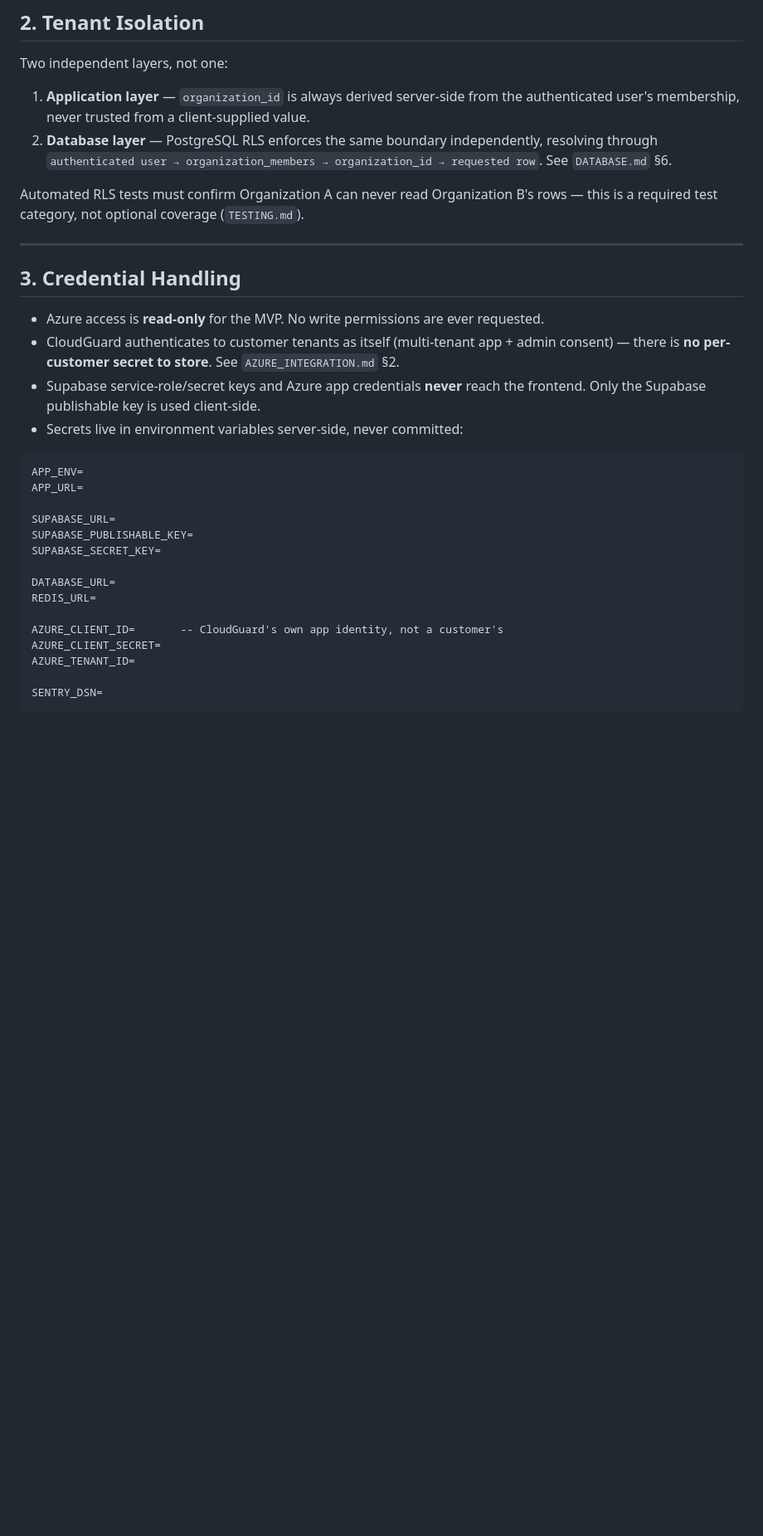
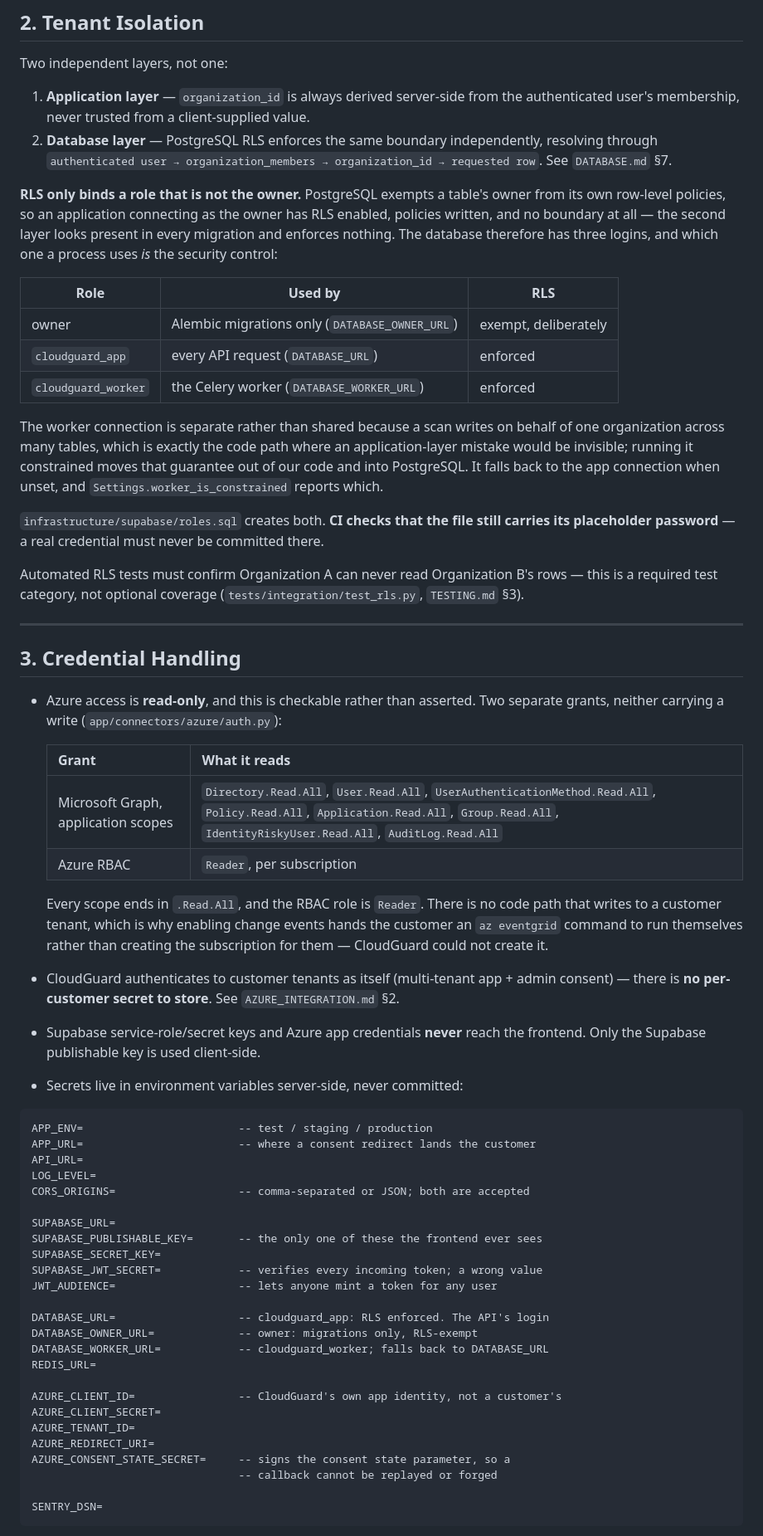
Before and after one commit to ReiZaimi/CSPM-SaaS, a Markdown page: docs/SECURITY.md, the part around one of its changes. Shown at 83% size. Drawn GitHub-style; blank space fills up the shorter version.

Commit message:
Correct the spec and the security doc to what shipped

````diff
--- a/docs/SECURITY.md
+++ b/docs/SECURITY.md
@@ -26,33 +26,76 @@ CloudGuard is itself a security product — security is not a later feature. Thi
 Two independent layers, not one:
 
 1. **Application layer** — `organization_id` is always derived server-side from the authenticated user's membership, never trusted from a client-supplied value.
-2. **Database layer** — PostgreSQL RLS enforces the same boundary independently, resolving through `authenticated user → organization_members → organization_id → requested row`. See `DATABASE.md` §6.
+2. **Database layer** — PostgreSQL RLS enforces the same boundary independently, resolving through `authenticated user → organization_members → organization_id → requested row`. See `DATABASE.md` §7.
 
-Automated RLS tests must confirm Organization A can never read Organization B's rows — this is a required test category, not optional coverage (`TESTING.md`).
+**RLS only binds a role that is not the owner.** PostgreSQL exempts a table's
+owner from its own row-level policies, so an application connecting as the owner
+has RLS enabled, policies written, and no boundary at all — the second layer
+looks present in every migration and enforces nothing. The database therefore has
+three logins, and which one a process uses *is* the security control:
+
+| Role | Used by | RLS |
+|---|---|---|
+| owner | Alembic migrations only (`DATABASE_OWNER_URL`) | exempt, deliberately |
+| `cloudguard_app` | every API request (`DATABASE_URL`) | enforced |
+| `cloudguard_worker` | the Celery worker (`DATABASE_WORKER_URL`) | enforced |
+
+The worker connection is separate rather than shared because a scan writes on
+behalf of one organization across many tables, which is exactly the code path
+where an application-layer mistake would be invisible; running it constrained
+moves that guarantee out of our code and into PostgreSQL. It falls back to the
+app connection when unset, and `Settings.worker_is_constrained` reports which.
+
+`infrastructure/supabase/roles.sql` creates both. **CI checks that the file still
+carries its placeholder password** — a real credential must never be committed
+there.
+
+Automated RLS tests must confirm Organization A can never read Organization B's rows — this is a required test category, not optional coverage (`tests/integration/test_rls.py`, `TESTING.md` §3).
 
 ---
 
 ## 3. Credential Handling
 
-- Azure access is **read-only** for the MVP. No write permissions are ever requested.
+- Azure access is **read-only**, and this is checkable rather than asserted. Two
+  separate grants, neither carrying a write (`app/connectors/azure/auth.py`):
+
+  | Grant | What it reads |
+  |---|---|
+  | Microsoft Graph, application scopes | `Directory.Read.All`, `User.Read.All`, `UserAuthenticationMethod.Read.All`, `Policy.Read.All`, `Application.Read.All`, `Group.Read.All`, `IdentityRiskyUser.Read.All`, `AuditLog.Read.All` |
+  | Azure RBAC | `Reader`, per subscription |
+
+  Every scope ends in `.Read.All`, and the RBAC role is `Reader`. There is no
+  code path that writes to a customer tenant, which is why enabling change
+  events hands the customer an `az eventgrid` command to run themselves rather
+  than creating the subscription for them — CloudGuard could not create it.
 - CloudGuard authenticates to customer tenants as itself (multi-tenant app + admin consent) — there is **no per-customer secret to store**. See `AZURE_INTEGRATION.md` §2.
 - Supabase service-role/secret keys and Azure app credentials **never** reach the frontend. Only the Supabase publishable key is used client-side.
 - Secrets live in environment variables server-side, never committed:
 
 ```
-APP_ENV=
-APP_URL=
+APP_ENV=                        -- test / staging / production
+APP_URL=                        -- where a consent redirect lands the customer
+API_URL=
+LOG_LEVEL=
+CORS_ORIGINS=                   -- comma-separated or JSON; both are accepted
 
 SUPABASE_URL=
-SUPABASE_PUBLISHABLE_KEY=
+SUPABASE_PUBLISHABLE_KEY=       -- the only one of these the frontend ever sees
 SUPABASE_SECRET_KEY=
+SUPABASE_JWT_SECRET=            -- verifies every incoming token; a wrong value
+JWT_AUDIENCE=                   -- lets anyone mint a token for any user
 
-DATABASE_URL=
+DATABASE_URL=                   -- cloudguard_app: RLS enforced. The API's login
+DATABASE_OWNER_URL=             -- owner: migrations only, RLS-exempt
+DATABASE_WORKER_URL=            -- cloudguard_worker; falls back to DATABASE_URL
 REDIS_URL=
 
-AZURE_CLIENT_ID=       -- CloudGuard's own app identity, not a customer's
+AZURE_CLIENT_ID=                -- CloudGuard's own app identity, not a customer's
 AZURE_CLIENT_SECRET=
 AZURE_TENANT_ID=
+AZURE_REDIRECT_URI=
+AZURE_CONSENT_STATE_SECRET=     -- signs the consent state parameter, so a
+                                -- callback cannot be replayed or forged
 
 SENTRY_DSN=
 ```
````
Also changed, not shown: other parts of docs/SECURITY.md (+4 -0 lines), docs/PRODUCT_SPEC.md (+51 -11 lines).
